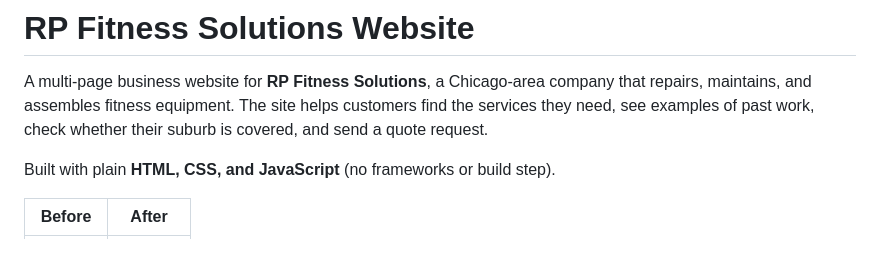
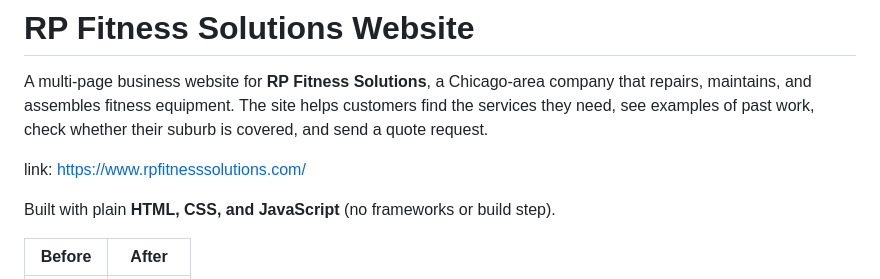
Before and after one commit to ashaikhpatel/RPFitnessSolutionsWebsite, a Markdown page: README.md, the part around the change. GitHub-like rendering; blank space fills up the shorter version.

Commit message:
Update README with website link
Added official website link to README.

```diff
--- a/README.md
+++ b/README.md
@@ -1,6 +1,8 @@
 # RP Fitness Solutions Website
 
 A multi-page business website for **RP Fitness Solutions**, a Chicago-area company that repairs, maintains, and assembles fitness equipment. The site helps customers find the services they need, see examples of past work, check whether their suburb is covered, and send a quote request.
+
+link: https://www.rpfitnesssolutions.com/
 
 Built with plain **HTML, CSS, and JavaScript** (no frameworks or build step).
 
```
